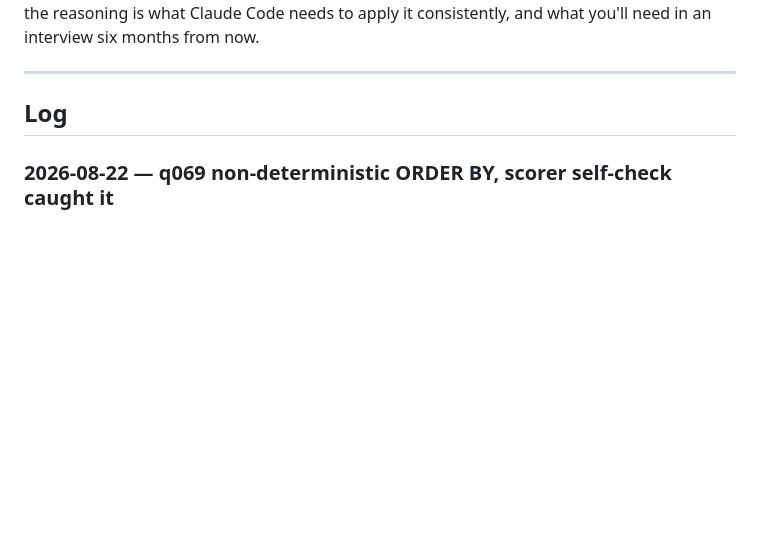
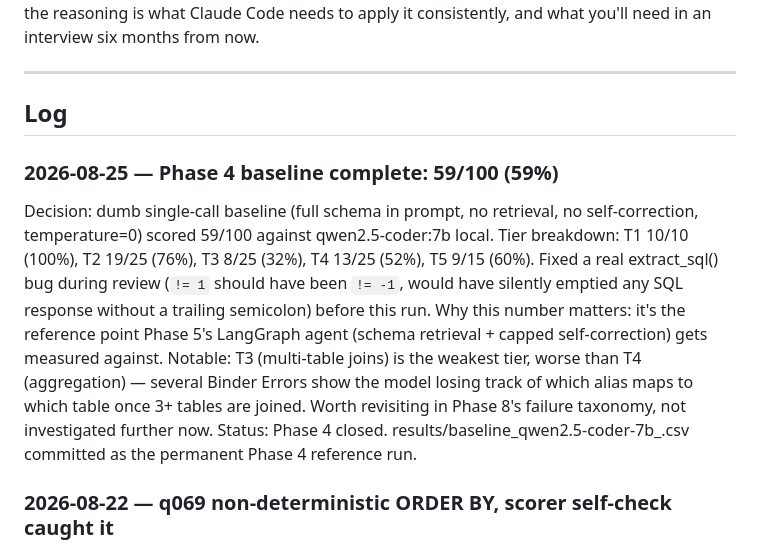
Before and after one commit to SimplyRamin/text2sql-agent-eval, a Markdown page: DECISIONS.md, the part around the change. Rendered like a GitHub page; blank space fills up the shorter version.

Commit message:
fix: updating the decisions.md for the previous edits

```diff
--- a/DECISIONS.md
+++ b/DECISIONS.md
@@ -12,6 +12,22 @@ consistently, and what you'll need in an interview six months from now.
 ---
 
 ## Log
+
+### 2026-08-25 — Phase 4 baseline complete: 59/100 (59%)
+Decision: dumb single-call baseline (full schema in prompt, no retrieval,
+no self-correction, temperature=0) scored 59/100 against qwen2.5-coder:7b
+local. Tier breakdown: T1 10/10 (100%), T2 19/25 (76%), T3 8/25 (32%),
+T4 13/25 (52%), T5 9/15 (60%). Fixed a real extract_sql() bug during
+review (`!= 1` should have been `!= -1`, would have silently emptied any
+SQL response without a trailing semicolon) before this run.
+Why this number matters: it's the reference point Phase 5's LangGraph
+agent (schema retrieval + capped self-correction) gets measured against.
+Notable: T3 (multi-table joins) is the weakest tier, worse than T4
+(aggregation) — several Binder Errors show the model losing track of
+which alias maps to which table once 3+ tables are joined. Worth
+revisiting in Phase 8's failure taxonomy, not investigated further now.
+Status: Phase 4 closed. results/baseline_qwen2.5-coder-7b_<timestamp>.csv
+committed as the permanent Phase 4 reference run.
 
 ### 2026-08-22 — q069 non-deterministic ORDER BY, scorer self-check caught it
 Decision: q069 (ordered: true, ORDER BY order_count DESC LIMIT 5) had no
```
